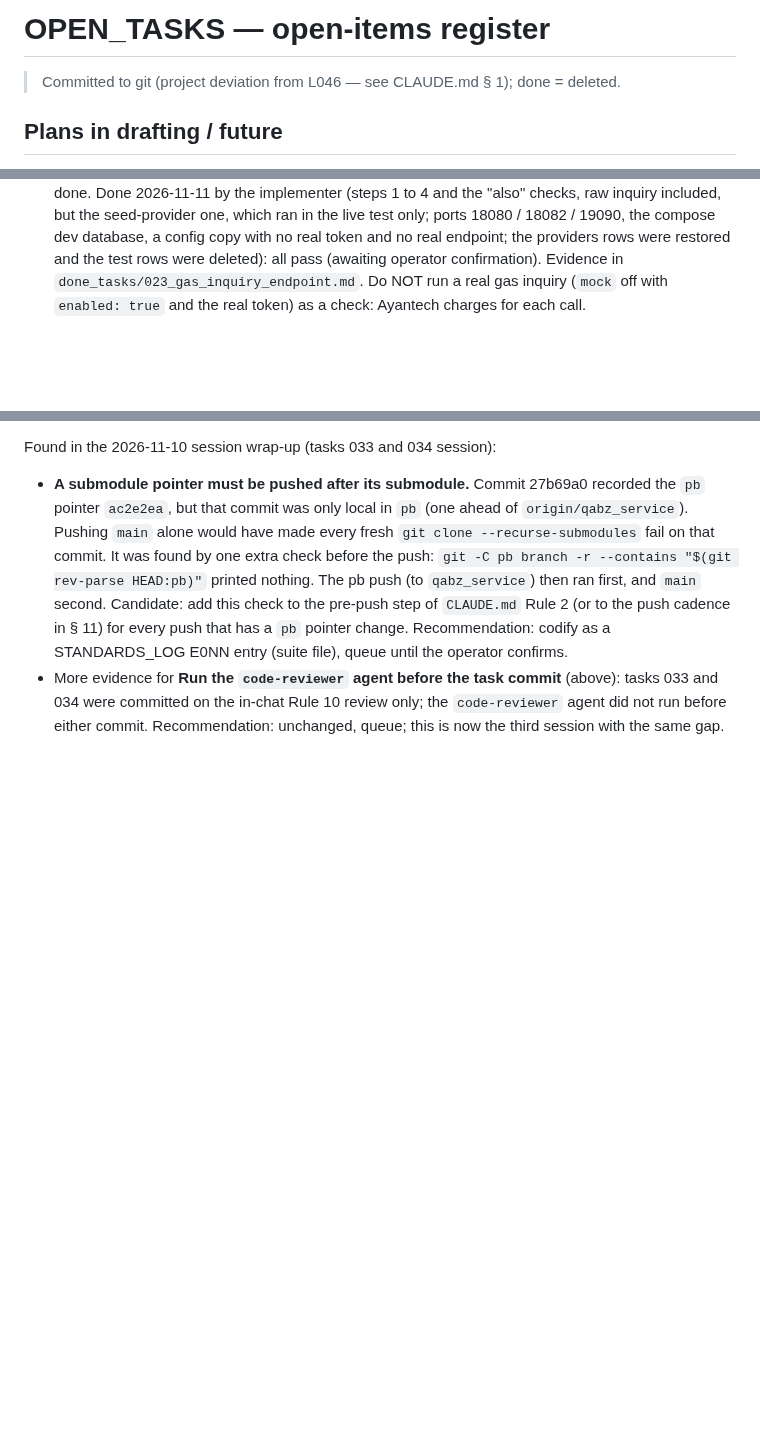
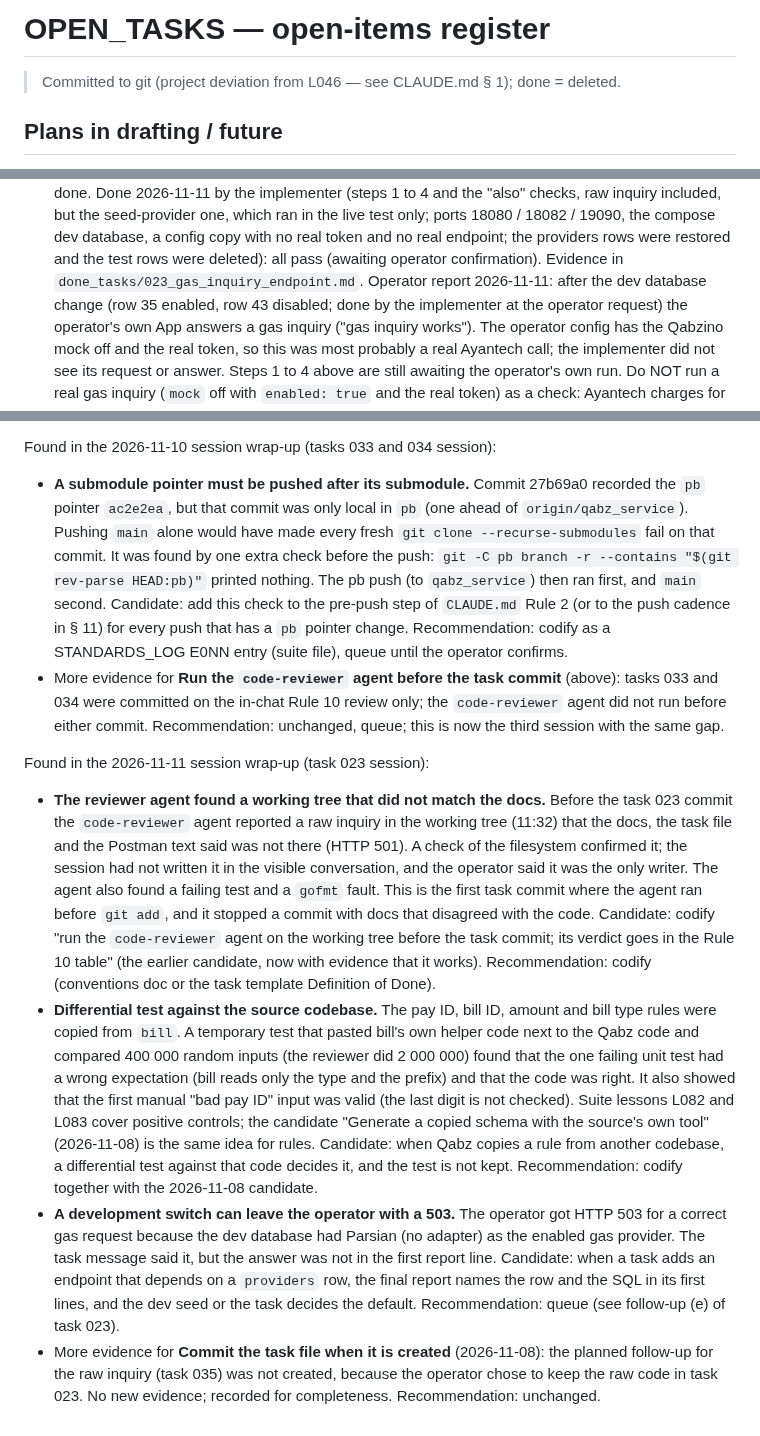
Before and after one commit to 780-AI/780-qabz, a Markdown page: docs/Plans/OPEN_TASKS.md, 3 parts joined by grey strips. Rendered like a GitHub page; blank space fills up the shorter version.

```diff
--- a/docs/Plans/OPEN_TASKS.md
+++ b/docs/Plans/OPEN_TASKS.md
@@ -2,6 +2,7 @@
 <!-- Last Updated: 2026-11-11 -->
 <!--
 CHANGE LOG
+v1.51 — 2026-11-11 — Session wrap-up (task 023 session): 3 lesson candidates and more evidence for 2 others; task 023 operator report ("gas inquiry works") noted; push of 67ca1d3 and the wrap-up commit done.
 v1.50 — 2026-11-11 — Task 023 gas inquiry: QA scenario and follow-ups added; the task 030 follow-up (a) no longer names gas; the priority line of task 030 (done) removed.
 v1.49 — 2026-11-10 — Session wrap-up (tasks 033 and 034 session): 1 lesson candidate added (submodule pointer pushed before the submodule), 1 candidate gets more evidence; push of 27b69a0..52e71cd done (pb first).
 v1.48 — 2026-11-10 — Task 034 direct Tavanir adapter: QA scenario and follow-ups added; the task 033 follow-up and the task 022 follow-ups (b) and (c) are done and removed.
@@ -247,4 +248,5 @@ v1.0 — 2026-10-28 — Register committed to git (project deviation from L046).
   Step 4: with `return_type: "error"`, call `{"participateCode":"7700112233"}` again. Pass: HTTP 200 with the answer of step 1 from the database.
   Also: `{"billId":"1234567890125"}` and `{}` give HTTP 400 `invalid parameter` and no log line; `{"billId":"123456789034","payId":"3200012345"}` (the raw inquiry) gives HTTP 200 `{"price":32000000,"paymentDeadline":"","payId":"3200012345","billId":"123456789034"}` with no provider call, no row and no log line (also with `return_type: error`), and `qabz_inquiries_total{bill_type="gas",provider="none",result="raw"}` counts it; a pay ID with a wrong check digit (`3200012355`) gives HTTP 400 `شناسه پرداخت نامعتبر است`; a bad bill ID (`123456789035`) gives HTTP 400 `invalid parameter` (the request check of `bill` runs first); with the seed providers (parsian enabled) every gas inquiry gives HTTP 503 and one line `gas: provider inquiry failed`. Restore the providers rows (`UPDATE providers SET status='disable' WHERE id=35; UPDATE providers SET status='enable' WHERE id=43;`) and delete the test rows when done.
   Done 2026-11-11 by the implementer (steps 1 to 4 and the "also" checks, raw inquiry included, but the seed-provider one, which ran in the live test only; ports 18080 / 18082 / 19090, the compose dev database, a config copy with no real token and no real endpoint; the providers rows were restored and the test rows were deleted): all pass (awaiting operator confirmation). Evidence in `done_tasks/023_gas_inquiry_endpoint.md`.
+  Operator report 2026-11-11: after the dev database change (row 35 enabled, row 43 disabled; done by the implementer at the operator request) the operator's own App answers a gas inquiry ("gas inquiry works"). The operator config has the Qabzino mock off and the real token, so this was most probably a real Ayantech call; the implementer did not see its request or answer. Steps 1 to 4 above are still awaiting the operator's own run.
   Do NOT run a real gas inquiry (`mock` off with `enabled: true` and the real token) as a check: Ayantech charges for each call.
@@ -306,3 +308,10 @@ Found in the 2026-11-10 session wrap-up (tasks 033 and 034 session):
 
 - **A submodule pointer must be pushed after its submodule.** Commit 27b69a0 recorded the `pb` pointer `ac2e2ea`, but that commit was only local in `pb` (one ahead of `origin/qabz_service`). Pushing `main` alone would have made every fresh `git clone --recurse-submodules` fail on that commit. It was found by one extra check before the push: `git -C pb branch -r --contains "$(git rev-parse HEAD:pb)"` printed nothing. The pb push (to `qabz_service`) then ran first, and `main` second. Candidate: add this check to the pre-push step of `CLAUDE.md` Rule 2 (or to the push cadence in § 11) for every push that has a `pb` pointer change. Recommendation: codify as a STANDARDS_LOG E0NN entry (suite file), queue until the operator confirms.
 - More evidence for **Run the `code-reviewer` agent before the task commit** (above): tasks 033 and 034 were committed on the in-chat Rule 10 review only; the `code-reviewer` agent did not run before either commit. Recommendation: unchanged, queue; this is now the third session with the same gap.
+
+Found in the 2026-11-11 session wrap-up (task 023 session):
+
+- **The reviewer agent found a working tree that did not match the docs.** Before the task 023 commit the `code-reviewer` agent reported a raw inquiry in the working tree (11:32) that the docs, the task file and the Postman text said was not there (HTTP 501). A check of the filesystem confirmed it; the session had not written it in the visible conversation, and the operator said it was the only writer. The agent also found a failing test and a `gofmt` fault. This is the first task commit where the agent ran before `git add`, and it stopped a commit with docs that disagreed with the code. Candidate: codify "run the `code-reviewer` agent on the working tree before the task commit; its verdict goes in the Rule 10 table" (the earlier candidate, now with evidence that it works). Recommendation: codify (conventions doc or the task template Definition of Done).
+- **Differential test against the source codebase.** The pay ID, bill ID, amount and bill type rules were copied from `bill`. A temporary test that pasted bill's own helper code next to the Qabz code and compared 400 000 random inputs (the reviewer did 2 000 000) found that the one failing unit test had a wrong expectation (bill reads only the type and the prefix) and that the code was right. It also showed that the first manual "bad pay ID" input was valid (the last digit is not checked). Suite lessons L082 and L083 cover positive controls; the candidate "Generate a copied schema with the source's own tool" (2026-11-08) is the same idea for rules. Candidate: when Qabz copies a rule from another codebase, a differential test against that code decides it, and the test is not kept. Recommendation: codify together with the 2026-11-08 candidate.
+- **A development switch can leave the operator with a 503.** The operator got HTTP 503 for a correct gas request because the dev database had Parsian (no adapter) as the enabled gas provider. The task message said it, but the answer was not in the first report line. Candidate: when a task adds an endpoint that depends on a `providers` row, the final report names the row and the SQL in its first lines, and the dev seed or the task decides the default. Recommendation: queue (see follow-up (e) of task 023).
+- More evidence for **Commit the task file when it is created** (2026-11-08): the planned follow-up for the raw inquiry (task 035) was not created, because the operator chose to keep the raw code in task 023. No new evidence; recorded for completeness. Recommendation: unchanged.
```
Also changed, not shown: other parts of docs/Plans/OPEN_TASKS.md (+2 -2 lines), CHANGELOG.md (+9 -1 lines), docs/documents_manifest.md (+7 -6 lines).
